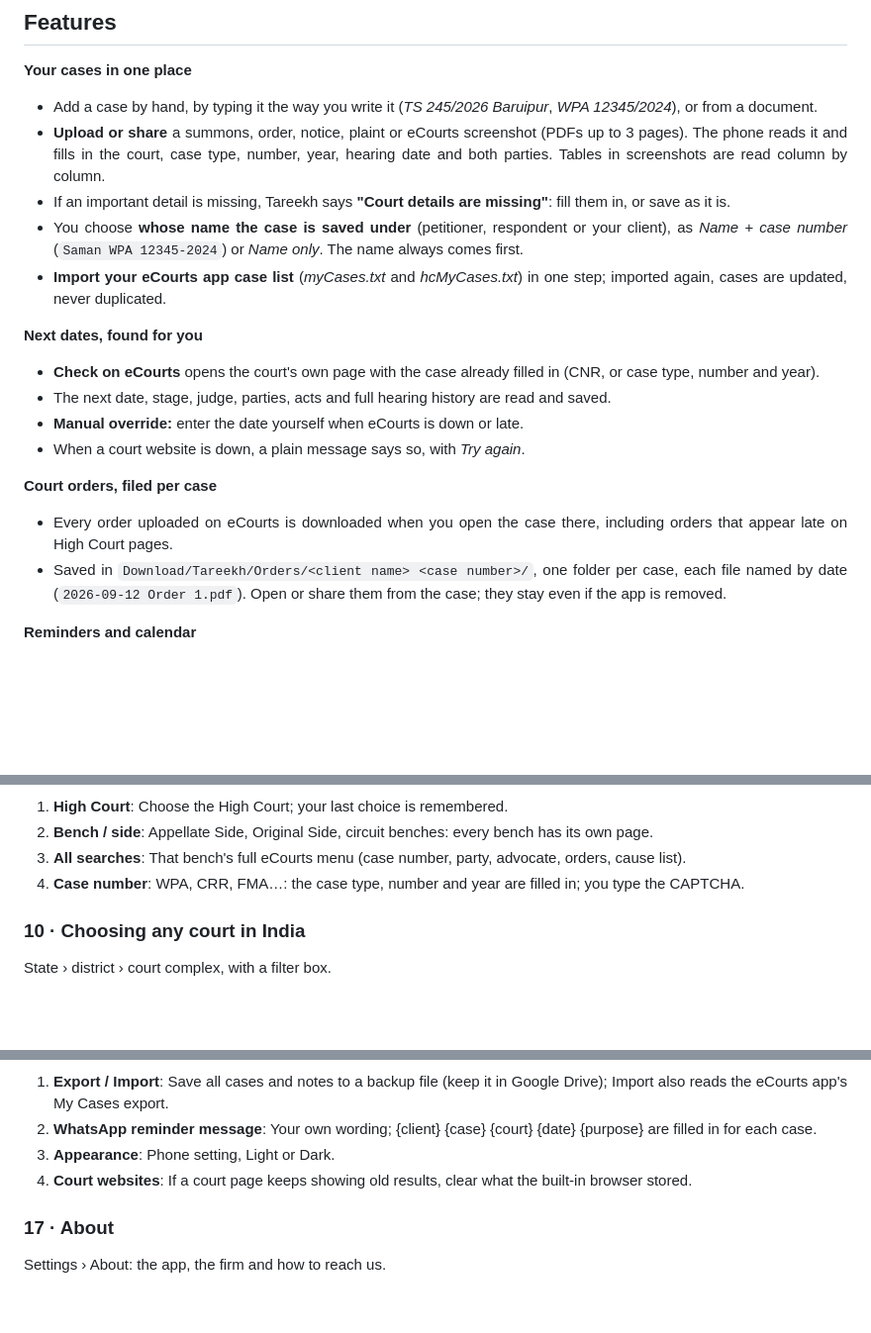
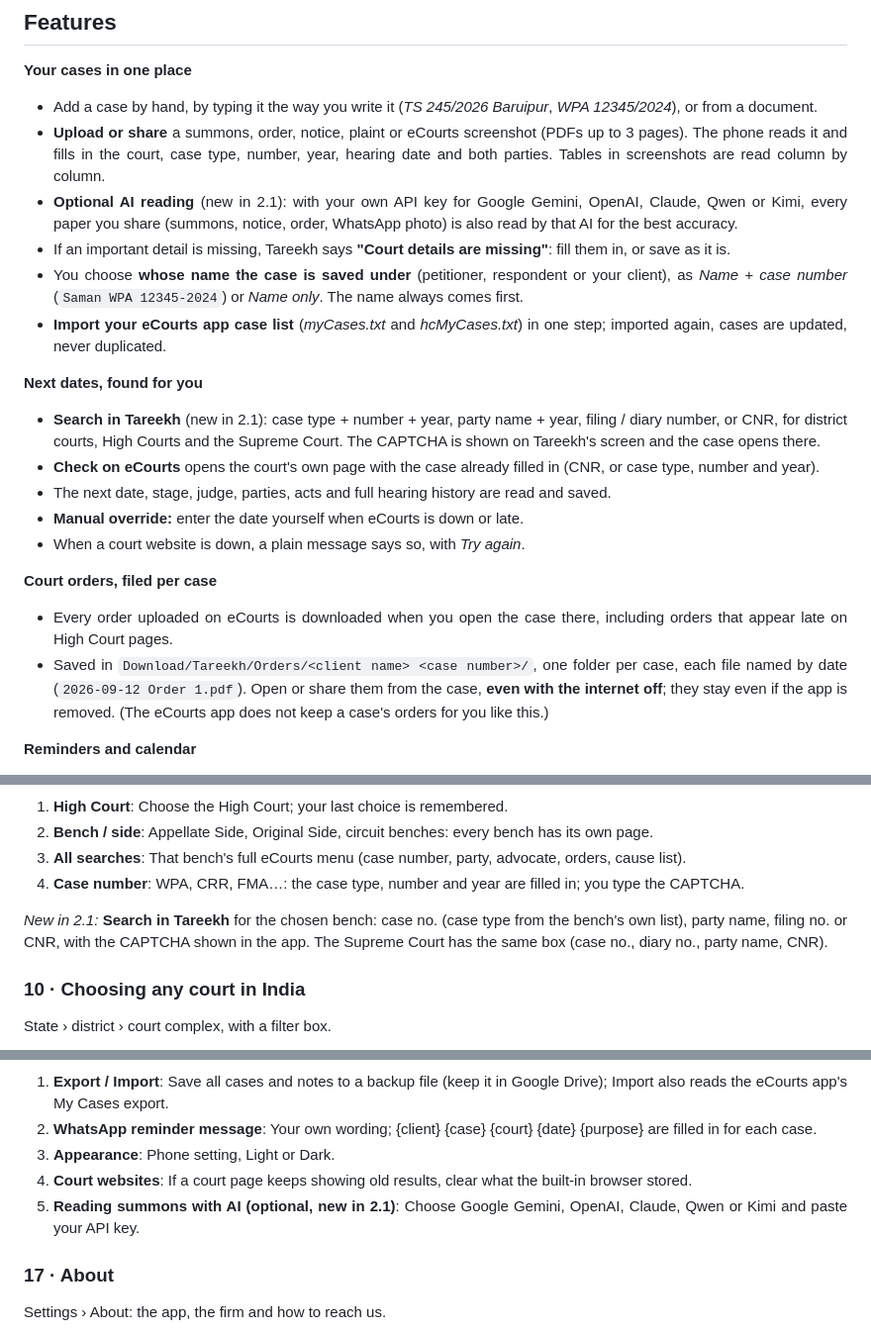
Before and after one commit to advocatesudippatra-spec/tareekh-court-case-monitoring, a Markdown page: README.md, 3 parts joined by grey strips. Shown at 99% size. GitHub-like rendering; blank space fills up the shorter version.

```diff
--- a/README.md
+++ b/README.md
@@ -58,11 +91,13 @@ Everything is stored on your phone. Tareekh talks only to the court websites you
 **Your cases in one place**
 - Add a case by hand, by typing it the way you write it (*TS 245/2026 Baruipur*, *WPA 12345/2024*), or from a document.
 - **Upload or share** a summons, order, notice, plaint or eCourts screenshot (PDFs up to 3 pages). The phone reads it and fills in the court, case type, number, year, hearing date and both parties. Tables in screenshots are read column by column.
+- **Optional AI reading** (new in 2.1): with your own API key for Google Gemini, OpenAI, Claude, Qwen or Kimi, every paper you share (summons, notice, order, WhatsApp photo) is also read by that AI for the best accuracy.
 - If an important detail is missing, Tareekh says **"Court details are missing"**: fill them in, or save as it is.
 - You choose **whose name the case is saved under** (petitioner, respondent or your client), as *Name + case number* (`Saman WPA 12345-2024`) or *Name only*. The name always comes first.
 - **Import your eCourts app case list** (*myCases.txt* and *hcMyCases.txt*) in one step; imported again, cases are updated, never duplicated.
 
 **Next dates, found for you**
+- **Search in Tareekh** (new in 2.1): case type + number + year, party name + year, filing / diary number, or CNR, for district courts, High Courts and the Supreme Court. The CAPTCHA is shown on Tareekh's screen and the case opens there.
 - **Check on eCourts** opens the court's own page with the case already filled in (CNR, or case type, number and year).
 - The next date, stage, judge, parties, acts and full hearing history are read and saved.
 - **Manual override:** enter the date yourself when eCourts is down or late.
@@ -70,7 +105,7 @@ Everything is stored on your phone. Tareekh talks only to the court websites you
 
 **Court orders, filed per case**
 - Every order uploaded on eCourts is downloaded when you open the case there, including orders that appear late on High Court pages.
-- Saved in `Download/Tareekh/Orders/<client name> <case number>/`, one folder per case, each file named by date (`2026-09-12 Order 1.pdf`). Open or share them from the case; they stay even if the app is removed.
+- Saved in `Download/Tareekh/Orders/<client name> <case number>/`, one folder per case, each file named by date (`2026-09-12 Order 1.pdf`). Open or share them from the case, **even with the internet off**; they stay even if the app is removed. (The eCourts app does not keep a case's orders for you like this.)
 
 **Reminders and calendar**
 - Every hearing goes into your **Google Calendar** with alerts 2 days before and at 8 am, and moves when the date changes.
@@ -202,6 +239,8 @@ All 25 High Courts and their 44 benches, opened on their own eCourts pages.
 2. **Bench / side**: Appellate Side, Original Side, circuit benches: every bench has its own page.
 3. **All searches**: That bench's full eCourts menu (case number, party, advocate, orders, cause list).
 4. **Case number**: WPA, CRR, FMA…: the case type, number and year are filled in; you type the CAPTCHA.
+
+*New in 2.1:* **Search in Tareekh** for the chosen bench: case no. (case type from the bench's own list), party name, filing no. or CNR, with the CAPTCHA shown in the app. The Supreme Court has the same box (case no., diary no., party name, CNR).
 
 ### 10 · Choosing any court in India
 
@@ -273,6 +312,7 @@ Backup, your WhatsApp wording and the look of the app.
 2. **WhatsApp reminder message**: Your own wording; {client} {case} {court} {date} {purpose} are filled in for each case.
 3. **Appearance**: Phone setting, Light or Dark.
 4. **Court websites**: If a court page keeps showing old results, clear what the built-in browser stored.
+5. **Reading summons with AI (optional, new in 2.1)**: Choose Google Gemini, OpenAI, Claude, Qwen or Kimi and paste your API key.
 
 ### 17 · About
 
```
Also changed, not shown: other parts of README.md (+49 -8 lines).
